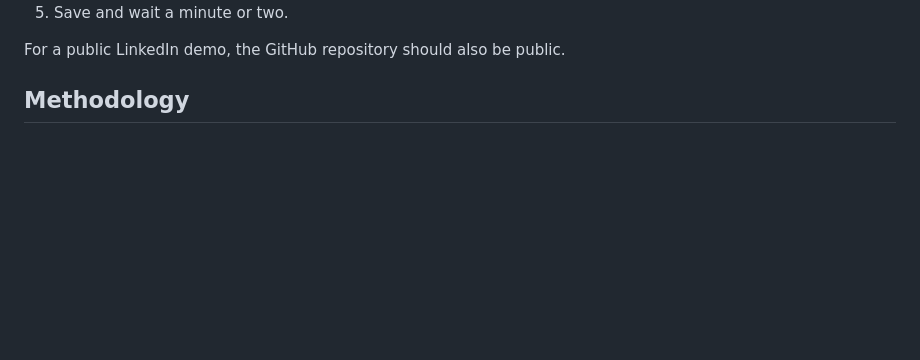
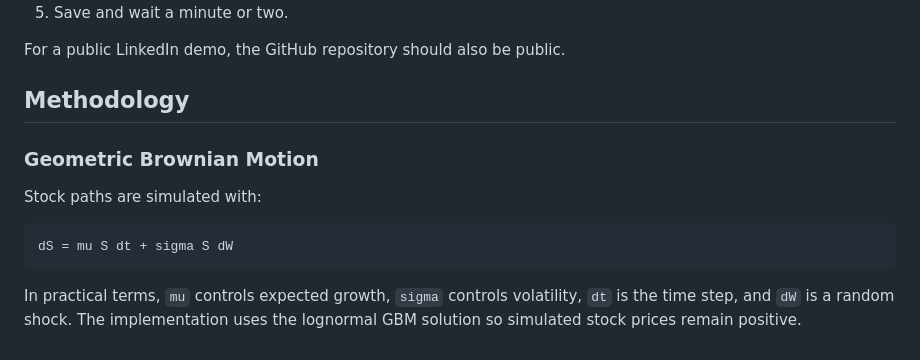
Before and after one commit to neil-314/Monte-Carlo-Engine, a Markdown page: README.md, the part around the change. Drawn GitHub-style; blank space fills up the shorter version.

Commit message:
Update README.md
Calendar-based history prepared 2026-10-13 from the final source snapshot. Dates, times, ordering, and change boundaries are approximate, not recovered original commits.

````diff
--- a/README.md
+++ b/README.md
@@ -128,3 +128,13 @@ For a public LinkedIn demo, the GitHub repository should also be public.
 
 
 ## Methodology
+
+### Geometric Brownian Motion
+
+Stock paths are simulated with:
+
+```text
+dS = mu S dt + sigma S dW
+```
+
+In practical terms, `mu` controls expected growth, `sigma` controls volatility, `dt` is the time step, and `dW` is a random shock. The implementation uses the lognormal GBM solution so simulated stock prices remain positive.
````
